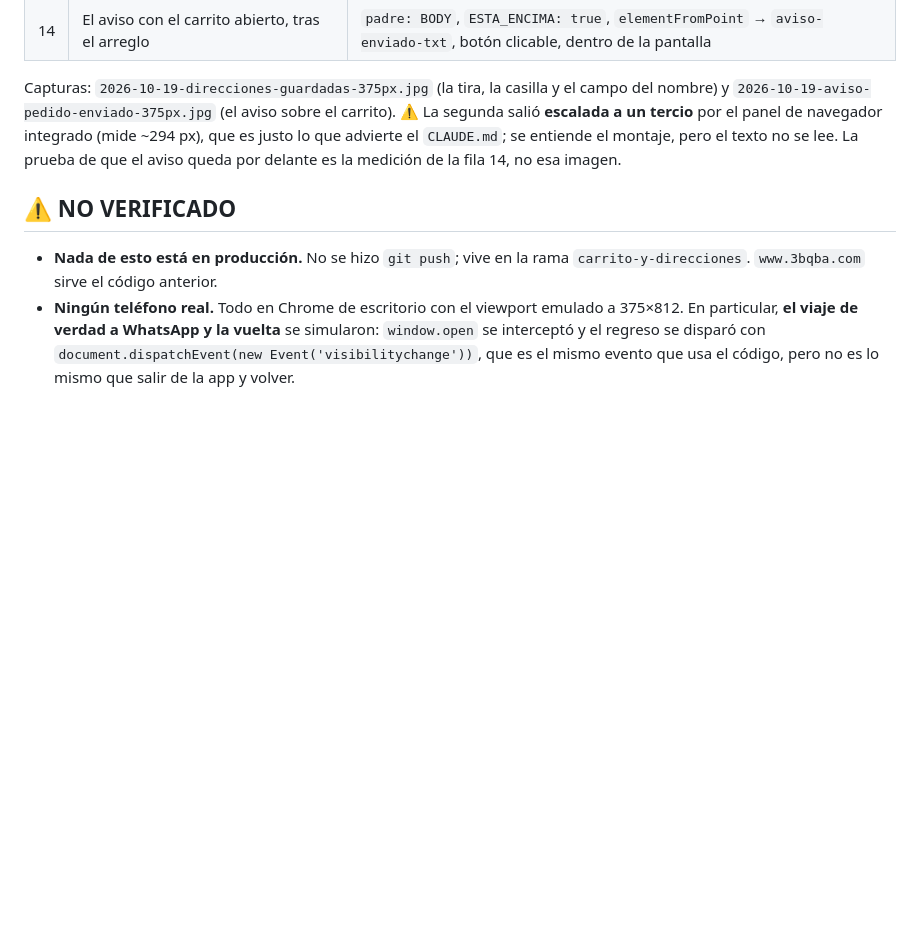
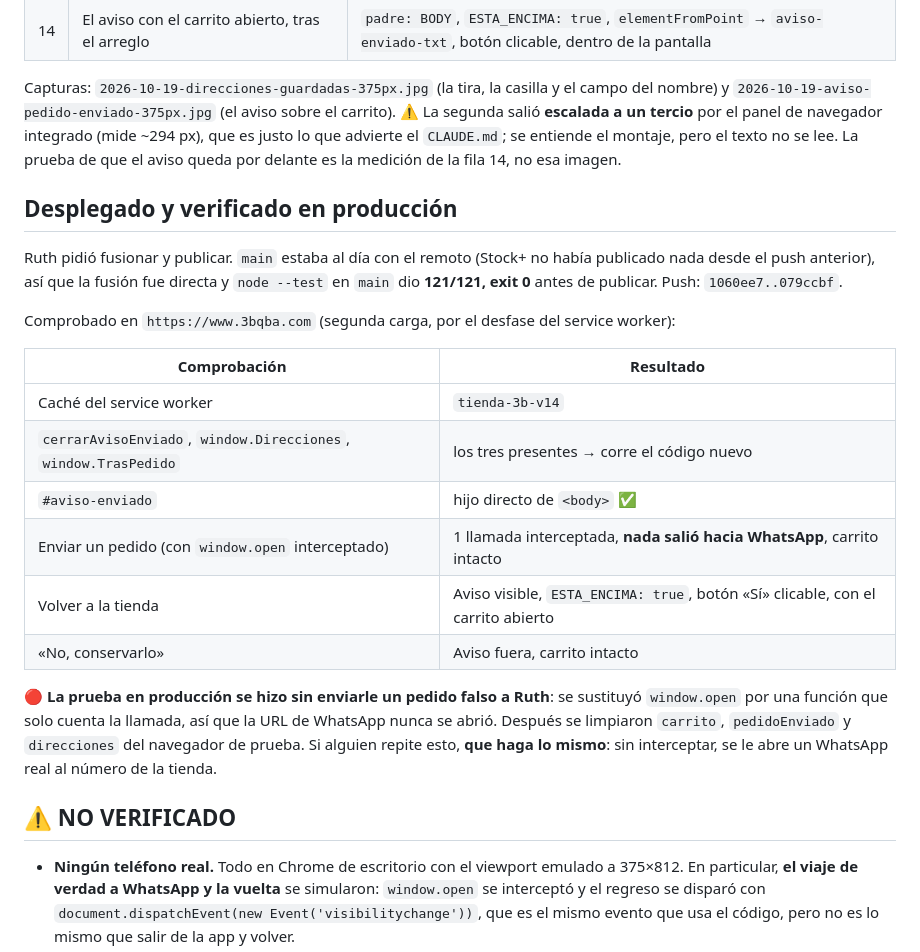
Before and after one commit to pcubajuanky-sys/tienda-3b, a Markdown page: docs/informes/2026-10-19-carrito-se-vacia-y-direcciones-guardadas.md, the part around the change. Rendered like a GitHub page; blank space fills up the shorter version.

Commit message:
docs: el informe recoge el despliegue verificado en produccion
Co-Authored-By: Claude Opus 5 <noreply@anthropic.com>

```diff
--- a/docs/informes/2026-10-19-carrito-se-vacia-y-direcciones-guardadas.md
+++ b/docs/informes/2026-10-19-carrito-se-vacia-y-direcciones-guardadas.md
@@ -136,10 +136,30 @@ nombre) y `2026-10-19-aviso-pedido-enviado-375px.jpg` (el aviso sobre el carrito
 que es justo lo que advierte el `CLAUDE.md`; se entiende el montaje, pero el texto no se lee.
 La prueba de que el aviso queda por delante es la medición de la fila 14, no esa imagen.
 
+## Desplegado y verificado en producción
+
+Ruth pidió fusionar y publicar. `main` estaba al día con el remoto (Stock+ no había
+publicado nada desde el push anterior), así que la fusión fue directa y `node --test` en
+`main` dio **121/121, exit 0** antes de publicar. Push: `1060ee7..079ccbf`.
+
+Comprobado en `https://www.3bqba.com` (segunda carga, por el desfase del service worker):
+
+| Comprobación | Resultado |
+|---|---|
+| Caché del service worker | `tienda-3b-v14` |
+| `cerrarAvisoEnviado`, `window.Direcciones`, `window.TrasPedido` | los tres presentes → corre el código nuevo |
+| `#aviso-enviado` | hijo directo de `<body>` ✅ |
+| Enviar un pedido (con `window.open` interceptado) | 1 llamada interceptada, **nada salió hacia WhatsApp**, carrito intacto |
+| Volver a la tienda | Aviso visible, `ESTA_ENCIMA: true`, botón «Sí» clicable, con el carrito abierto |
+| «No, conservarlo» | Aviso fuera, carrito intacto |
+
+🔴 **La prueba en producción se hizo sin enviarle un pedido falso a Ruth**: se sustituyó
+`window.open` por una función que solo cuenta la llamada, así que la URL de WhatsApp nunca
+se abrió. Después se limpiaron `carrito`, `pedidoEnviado` y `direcciones` del navegador de
+prueba. Si alguien repite esto, **que haga lo mismo**: sin interceptar, se le abre un
+WhatsApp real al número de la tienda.
+
 ## ⚠ NO VERIFICADO
-
-- **Nada de esto está en producción.** No se hizo `git push`; vive en la rama
-  `carrito-y-direcciones`. `www.3bqba.com` sirve el código anterior.
 - **Ningún teléfono real.** Todo en Chrome de escritorio con el viewport emulado a 375×812.
   En particular, **el viaje de verdad a WhatsApp y la vuelta** se simularon: `window.open` se
   interceptó y el regreso se disparó con `document.dispatchEvent(new Event('visibilitychange'))`,
```
